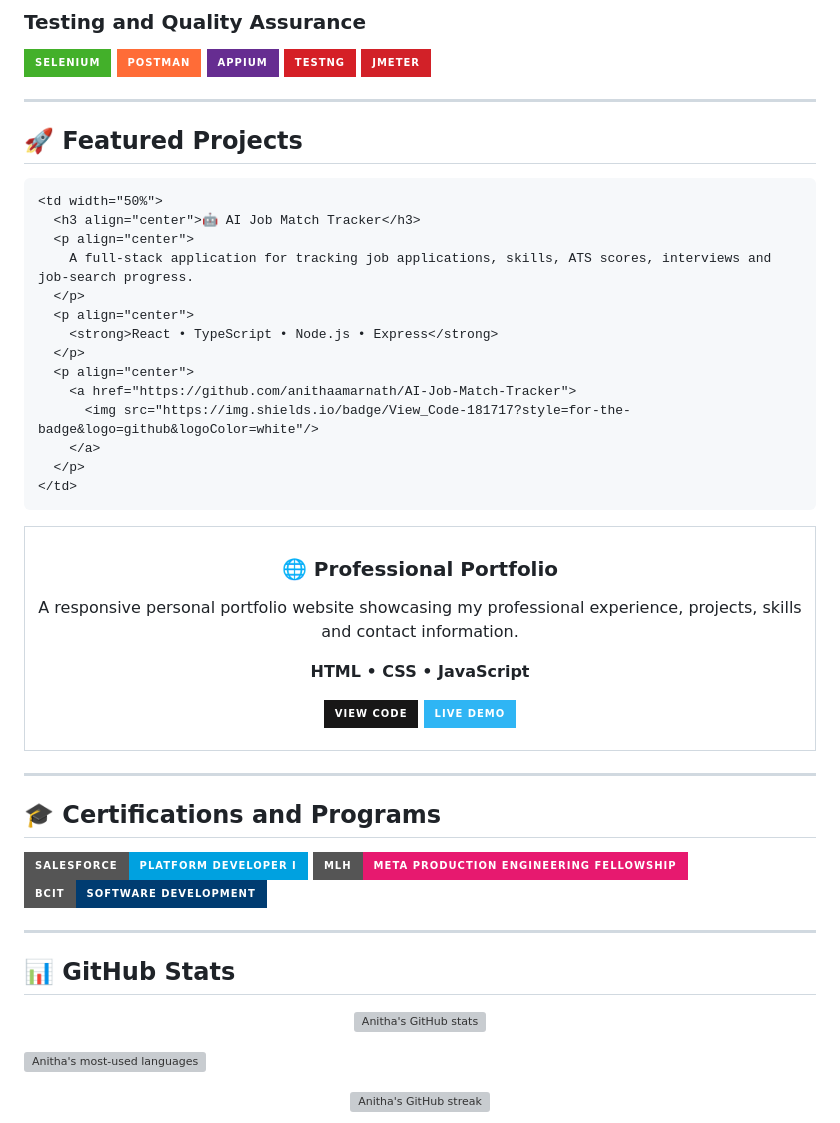
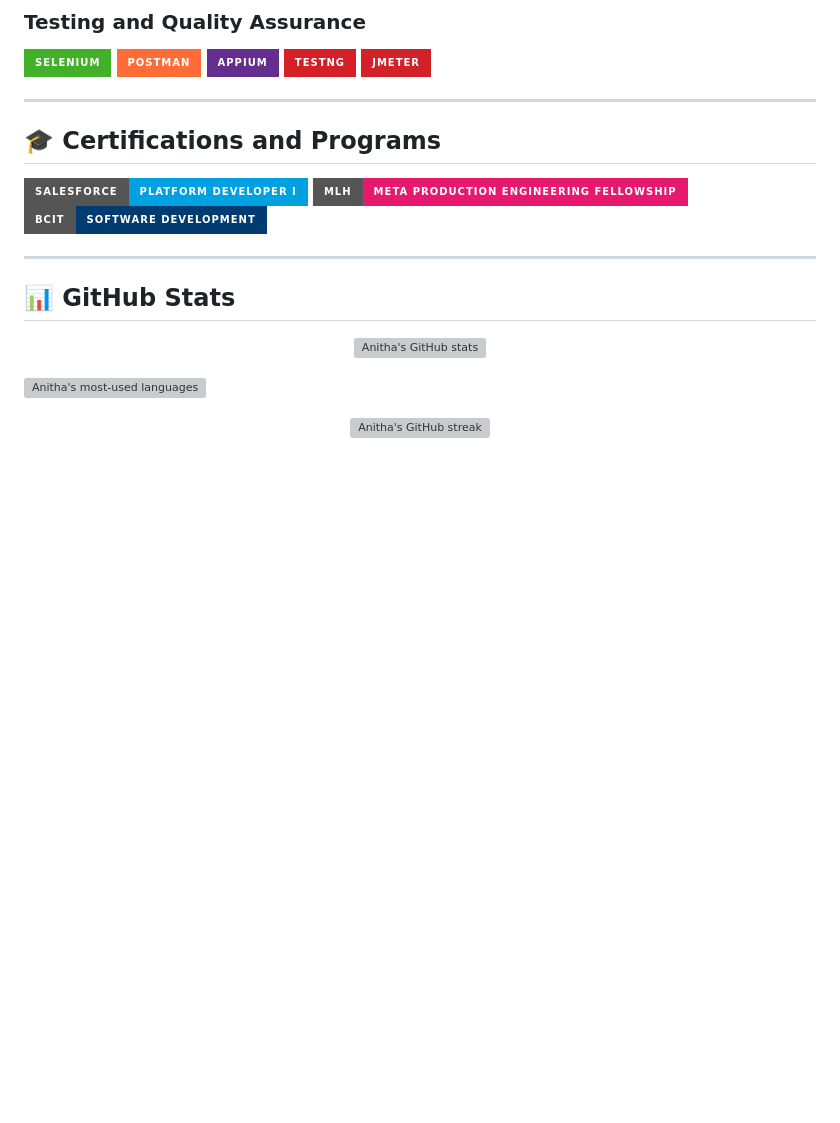
Before and after one commit to anithaamarnath/anithaamarnath, a Markdown page: README.md, the part around the change. Rendered like a GitHub page; badges without logos; blank space fills up the shorter version; grey boxes are pictures that could not be loaded.

Commit message:
Remove featured projects from README
Removed featured projects section from the README.

```diff
--- a/README.md
+++ b/README.md
@@ -123,50 +123,7 @@
 
 ---
 
-## 🚀 Featured Projects
 
-<table>
-  <tr>
-    <td width="50%">
-      <h3 align="center">🌐 Professional Portfolio</h3>
-      <p align="center">
-        A responsive personal portfolio website showcasing my professional experience, projects, skills and contact information.
-      </p>
-      <p align="center">
-        <strong>HTML • CSS • JavaScript</strong>
-      </p>
-      <p align="center">
-        <a href="YOUR_PORTFOLIO_REPOSITORY_URL">
-          <img src="https://img.shields.io/badge/View_Code-181717?style=for-the-badge&logo=github&logoColor=white"/>
-        </a>
-        <a href="YOUR_PORTFOLIO_URL">
-          <img src="https://img.shields.io/badge/Live_Demo-2FB5F4?style=for-the-badge&logo=googlechrome&logoColor=white"/>
-        </a>
-      </p>
-    </td>
-
-    <td width="50%">
-      <h3 align="center">🤖 AI Job Match Tracker</h3>
-      <p align="center">
-        A full-stack application for tracking job applications, skills, ATS scores, interviews and job-search progress.
-      </p>
-      <p align="center">
-        <strong>React • TypeScript • Node.js • Express</strong>
-      </p>
-      <p align="center">
-        <a href="https://github.com/anithaamarnath/AI-Job-Match-Tracker">
-          <img src="https://img.shields.io/badge/View_Code-181717?style=for-the-badge&logo=github&logoColor=white"/>
-        </a>
-      </p>
-    </td>
-  </tr>
-
-
-
-  </tr>
-</table>
-
----
 
 ## 🎓 Certifications and Programs
 
```
